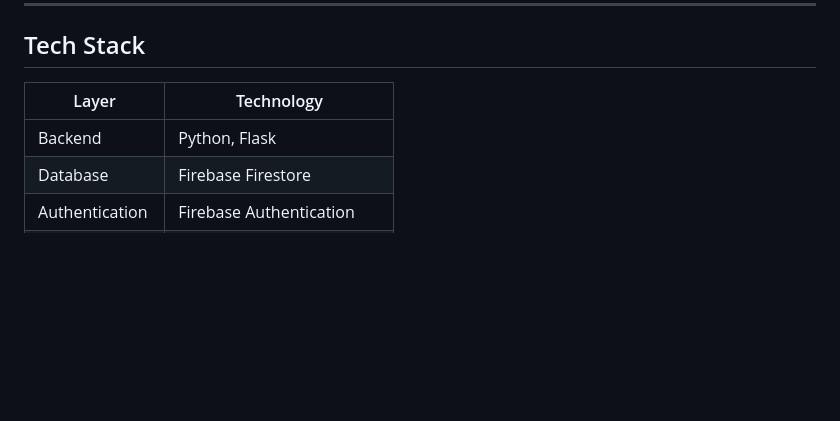
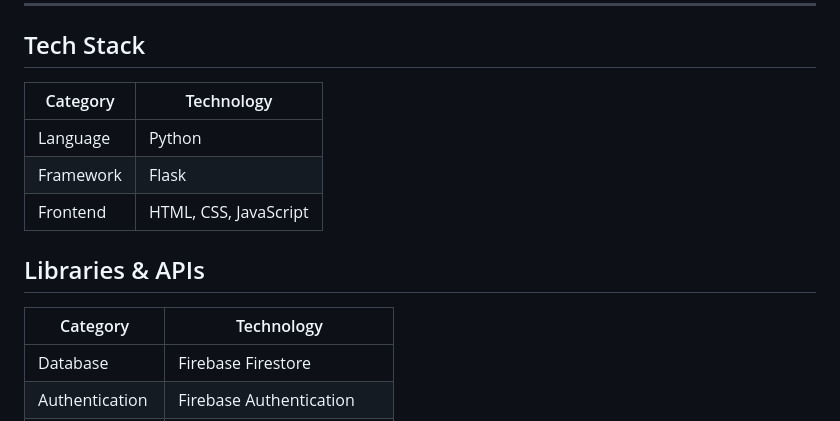
Before and after one commit to StressWare/Capstone-CakeShop, a Markdown page: README.md, the part around the change. GitHub-like rendering; blank space fills up the shorter version.

```diff
--- a/README.md
+++ b/README.md
@@ -39,9 +39,16 @@ A web application built for Mrs. Braves Cakeshop in Iloilo City. It handles onli
 
 ## Tech Stack
 
-| Layer | Technology |
+| Category | Technology |
 |---|---|
-| Backend | Python, Flask |
+| Language | Python |
+| Framework | Flask |
+| Frontend | HTML, CSS, JavaScript |
+
+## Libraries & APIs
+
+| Category | Technology |
+|---|---|
 | Database | Firebase Firestore |
 | Authentication | Firebase Authentication |
 | Image Storage | Cloudinary |
```
